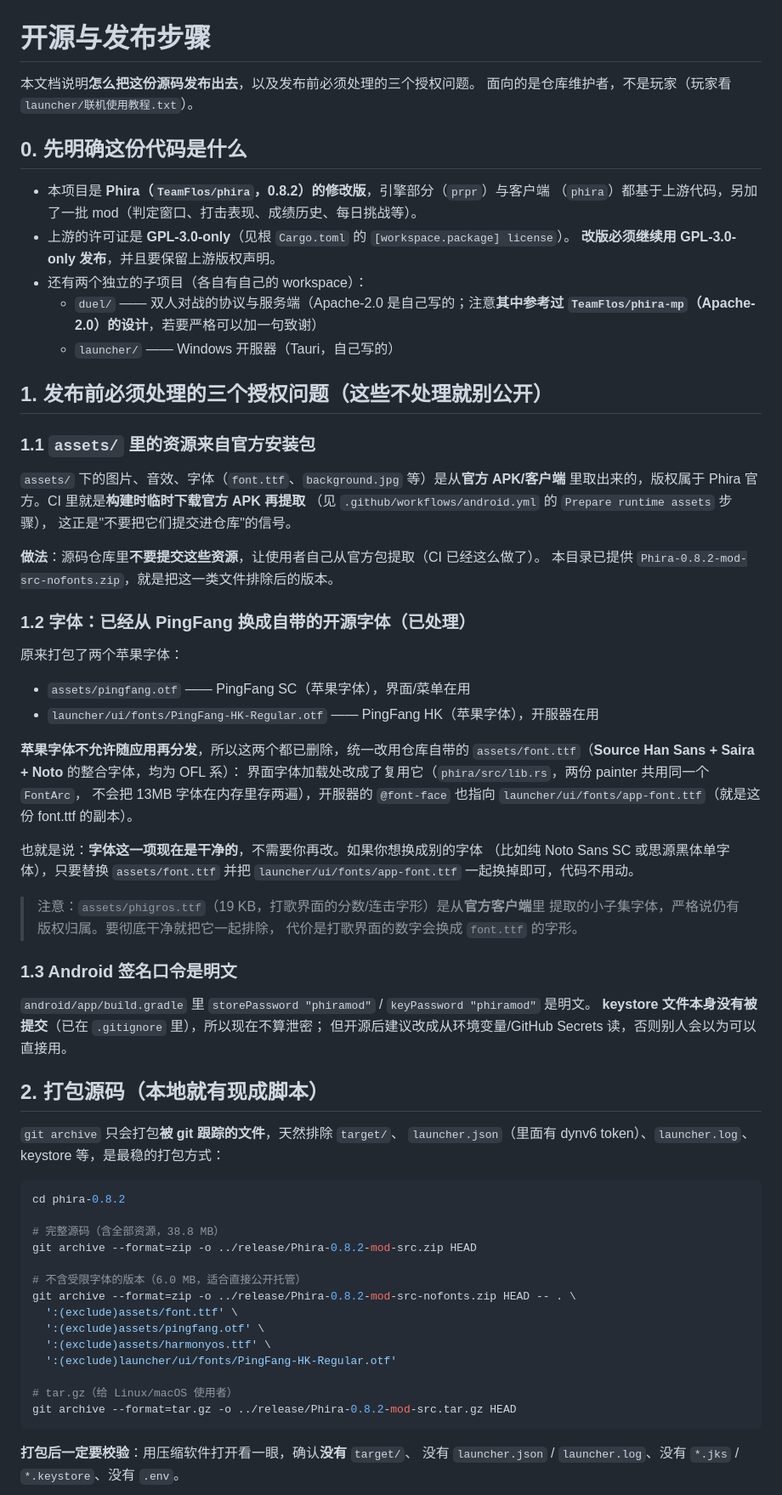
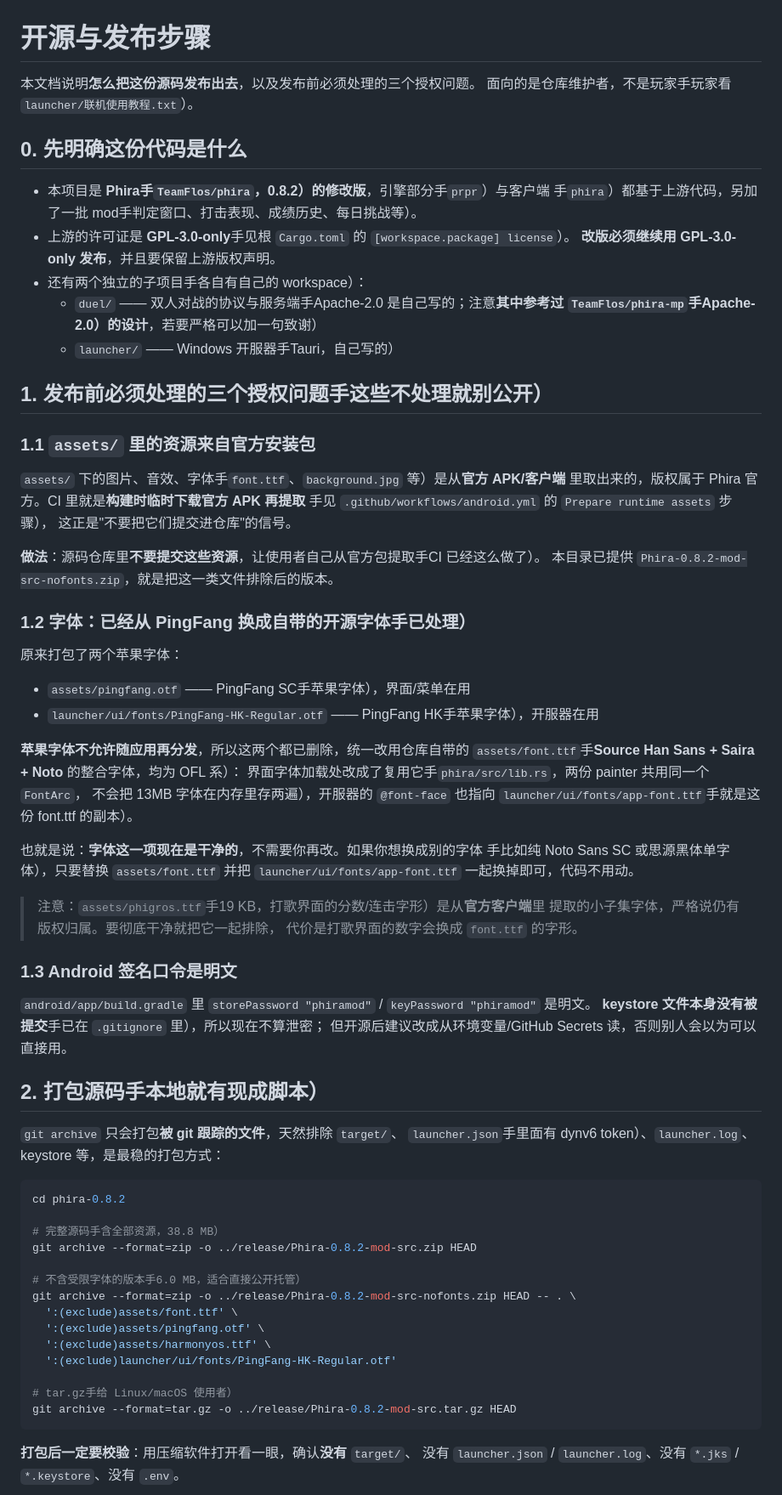
Before and after one commit to PhiCraft/phira-mod, a Markdown page: 开源步骤.md, the part around one of its changes. Shown at 85% size. GitHub-like rendering.

````diff
--- a/开源步骤.md
+++ b/开源步骤.md
@@ -1,49 +1,49 @@
 # 开源与发布步骤
 
 本文档说明**怎么把这份源码发布出去**，以及发布前必须处理的三个授权问题。
-面向的是仓库维护者，不是玩家（玩家看 `launcher/联机使用教程.txt`）。
+面向的是仓库维护者，不是玩家手玩家看 `launcher/联机使用教程.txt`）。
 
 ## 0. 先明确这份代码是什么
 
-- 本项目是 **Phira（`TeamFlos/phira`，0.8.2）的修改版**，引擎部分（`prpr`）与客户端
-  （`phira`）都基于上游代码，另加了一批 mod（判定窗口、打击表现、成绩历史、每日挑战等）。
-- 上游的许可证是 **GPL-3.0-only**（见根 `Cargo.toml` 的 `[workspace.package] license`）。
+- 本项目是 **Phira手`TeamFlos/phira`，0.8.2）的修改版**，引擎部分手`prpr`）与客户端
+  手`phira`）都基于上游代码，另加了一批 mod手判定窗口、打击表现、成绩历史、每日挑战等）。
+- 上游的许可证是 **GPL-3.0-only**手见根 `Cargo.toml` 的 `[workspace.package] license`）。
   **改版必须继续用 GPL-3.0-only 发布**，并且要保留上游版权声明。
-- 还有两个独立的子项目（各自有自己的 workspace）：
-  - `duel/` —— 双人对战的协议与服务端（Apache-2.0 是自己写的；注意**其中参考过
-    `TeamFlos/phira-mp`（Apache-2.0）的设计**，若要严格可以加一句致谢）
-  - `launcher/` —— Windows 开服器（Tauri，自己写的）
+- 还有两个独立的子项目手各自有自己的 workspace）：
+  - `duel/` —— 双人对战的协议与服务端手Apache-2.0 是自己写的；注意**其中参考过
+    `TeamFlos/phira-mp`手Apache-2.0）的设计**，若要严格可以加一句致谢）
+  - `launcher/` —— Windows 开服器手Tauri，自己写的）
 
-## 1. 发布前必须处理的三个授权问题（**这些不处理就别公开**）
+## 1. 发布前必须处理的三个授权问题手**这些不处理就别公开**）
 
 ### 1.1 `assets/` 里的资源来自官方安装包
 
-`assets/` 下的图片、音效、字体（`font.ttf`、`background.jpg` 等）是从**官方 APK/客户端**
+`assets/` 下的图片、音效、字体手`font.ttf`、`background.jpg` 等）是从**官方 APK/客户端**
 里取出来的，版权属于 Phira 官方。CI 里就是**构建时临时下载官方 APK 再提取**
-（见 `.github/workflows/android.yml` 的 `Prepare runtime assets` 步骤），
+手见 `.github/workflows/android.yml` 的 `Prepare runtime assets` 步骤），
 这正是"不要把它们提交进仓库"的信号。
 
-**做法**：源码仓库里**不要提交这些资源**，让使用者自己从官方包提取（CI 已经这么做了）。
+**做法**：源码仓库里**不要提交这些资源**，让使用者自己从官方包提取手CI 已经这么做了）。
 本目录已提供 `Phira-0.8.2-mod-src-nofonts.zip`，就是把这一类文件排除后的版本。
 
-### 1.2 字体：已经从 PingFang 换成自带的开源字体（**已处理**）
+### 1.2 字体：已经从 PingFang 换成自带的开源字体手**已处理**）
 
 原来打包了两个苹果字体：
 
-- `assets/pingfang.otf` —— PingFang SC（苹果字体），界面/菜单在用
-- `launcher/ui/fonts/PingFang-HK-Regular.otf` —— PingFang HK（苹果字体），开服器在用
+- `assets/pingfang.otf` —— PingFang SC手苹果字体），界面/菜单在用
+- `launcher/ui/fonts/PingFang-HK-Regular.otf` —— PingFang HK手苹果字体），开服器在用
 
 **苹果字体不允许随应用再分发**，所以这两个都已删除，统一改用仓库自带的
-`assets/font.ttf`（**Source Han Sans + Saira + Noto** 的整合字体，均为 OFL 系）：
-界面字体加载处改成了复用它（`phira/src/lib.rs`，两份 painter 共用同一个 `FontArc`，
+`assets/font.ttf`手**Source Han Sans + Saira + Noto** 的整合字体，均为 OFL 系）：
+界面字体加载处改成了复用它手`phira/src/lib.rs`，两份 painter 共用同一个 `FontArc`，
 不会把 13MB 字体在内存里存两遍），开服器的 `@font-face` 也指向
-`launcher/ui/fonts/app-font.ttf`（就是这份 font.ttf 的副本）。
+`launcher/ui/fonts/app-font.ttf`手就是这份 font.ttf 的副本）。
 
 也就是说：**字体这一项现在是干净的**，不需要你再改。如果你想换成别的字体
-（比如纯 Noto Sans SC 或思源黑体单字体），只要替换 `assets/font.ttf`
+手比如纯 Noto Sans SC 或思源黑体单字体），只要替换 `assets/font.ttf`
 并把 `launcher/ui/fonts/app-font.ttf` 一起换掉即可，代码不用动。
 
-> 注意：`assets/phigros.ttf`（19 KB，打歌界面的分数/连击字形）是从**官方客户端**里
+> 注意：`assets/phigros.ttf`手19 KB，打歌界面的分数/连击字形）是从**官方客户端**里
 > 提取的小子集字体，严格说仍有版权归属。要彻底干净就把它一起排除，
 > 代价是打歌界面的数字会换成 `font.ttf` 的字形。
 
@@ -51,28 +51,28 @@
 ### 1.3 Android 签名口令是明文
 
 `android/app/build.gradle` 里 `storePassword "phiramod"` / `keyPassword "phiramod"` 是明文。
-**keystore 文件本身没有被提交**（已在 `.gitignore` 里），所以现在不算泄密；
+**keystore 文件本身没有被提交**手已在 `.gitignore` 里），所以现在不算泄密；
 但开源后建议改成从环境变量/GitHub Secrets 读，否则别人会以为可以直接用。
 
-## 2. 打包源码（本地就有现成脚本）
+## 2. 打包源码手本地就有现成脚本）
 
 `git archive` 只会打包**被 git 跟踪的文件**，天然排除 `target/`、
-`launcher.json`（里面有 dynv6 token）、`launcher.log`、keystore 等，是最稳的打包方式：
+`launcher.json`手里面有 dynv6 token）、`launcher.log`、keystore 等，是最稳的打包方式：
 
 ```bash
 cd phira-0.8.2
 
-# 完整源码（含全部资源，38.8 MB）
+# 完整源码手含全部资源，38.8 MB）
 git archive --format=zip -o ../release/Phira-0.8.2-mod-src.zip HEAD
 
-# 不含受限字体的版本（6.0 MB，适合直接公开托管）
+# 不含受限字体的版本手6.0 MB，适合直接公开托管）
 git archive --format=zip -o ../release/Phira-0.8.2-mod-src-nofonts.zip HEAD -- . \
   ':(exclude)assets/font.ttf' \
   ':(exclude)assets/pingfang.otf' \
   ':(exclude)assets/harmonyos.ttf' \
   ':(exclude)launcher/ui/fonts/PingFang-HK-Regular.otf'
 
-# tar.gz（给 Linux/macOS 使用者）
+# tar.gz手给 Linux/macOS 使用者）
 git archive --format=tar.gz -o ../release/Phira-0.8.2-mod-src.tar.gz HEAD
 ```
 
````
Also changed, not shown: other parts of 开源步骤.md (+18 -18 lines), 发布到GitHub.md (+2 -2 lines).
